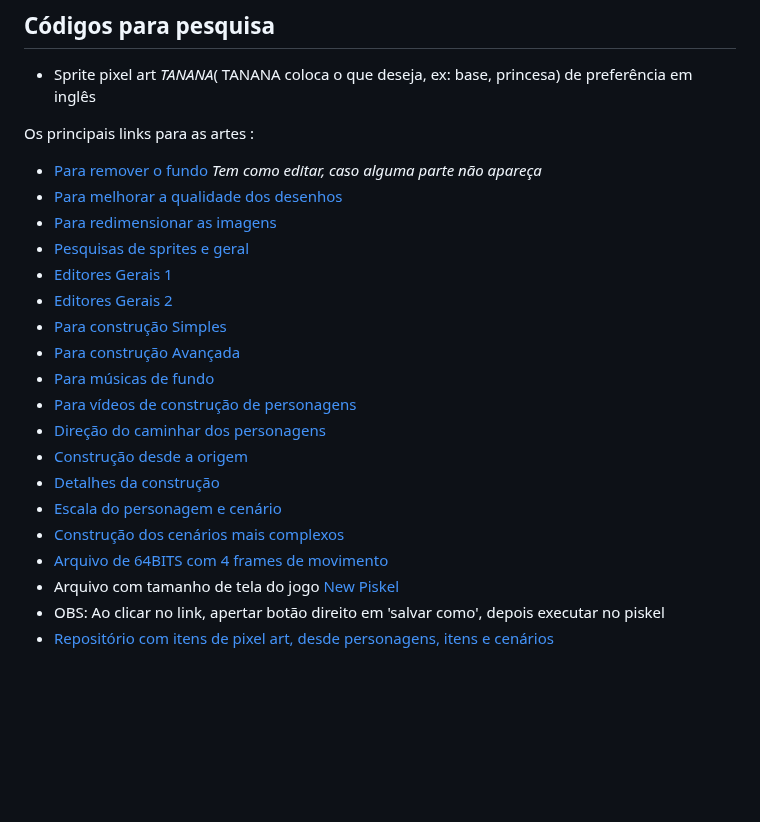
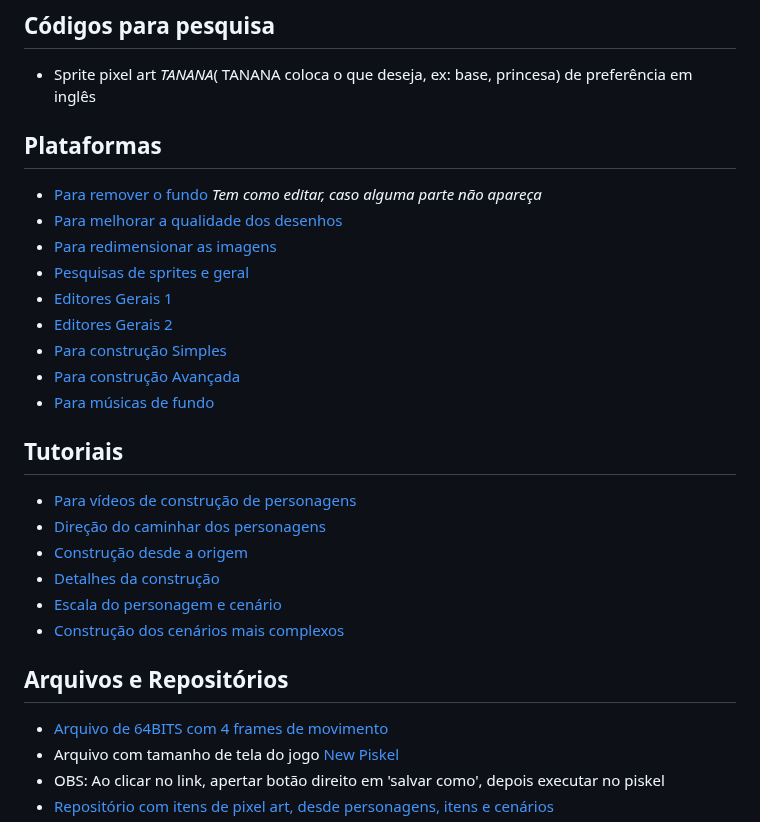
Before and after one commit to ederson-torresini/adcipt20231, a Markdown page: README.md, the part around the change. Rendered like a GitHub page; blank space fills up the shorter version.

```diff
--- a/README.md
+++ b/README.md
@@ -300,8 +300,7 @@ Dados para informação:
 
 - Sprite pixel art *TANANA*( TANANA coloca o que deseja, ex: base, princesa) de preferência em inglês
 
-Os principais links para as artes :
-
+## Plataformas
 - [Para remover o fundo](https://www.remove.bg/pt-br)
   *Tem como editar, caso alguma parte não apareça*
 - [Para melhorar a qualidade dos desenhos](https://picwish.com/pt/photo-enhancer)
@@ -312,12 +311,16 @@ Os principais links para as artes :
 - [Para construção Simples](https://www.piskelapp.com/)
 - [Para construção Avançada](https://krita.org/en/)
 - [Para músicas de fundo](https://www.salamisound.com/pt/jogo-sounds)
+
+## Tutoriais
 - [Para vídeos de construção de personagens](https://www.youtube.com/@AdamCYounis)
 - [Direção do caminhar dos personagens](https://www.youtube.com/watch?v=jUaytU-XJ-U)
 - [Construção desde a origem](https://www.youtube.com/watch?v=Iv4ZgH0bbSY)
 - [Detalhes da construção](https://www.youtube.com/watch?v=6Vu5tylaw10)
 - [Escala do personagem e cenário](https://www.youtube.com/watch?v=Gwrpw1YtuGo)
 - [Construção dos cenários mais complexos](https://www.youtube.com/watch?v=tFApGVTFlLk)
+
+## Arquivos e Repositórios
 - [Arquivo de 64BITS com 4 frames de movimento](https://pin.it/4VGgLHl)
 - Arquivo com tamanho de tela do jogo [New Piskel](https://user-images.githubusercontent.com/102801474/228325517-ebe57908-6b34-49f3-930f-81f2874e6fe7.png)
 - OBS: Ao clicar no link, apertar botão direito em 'salvar como', depois executar no piskel
```
